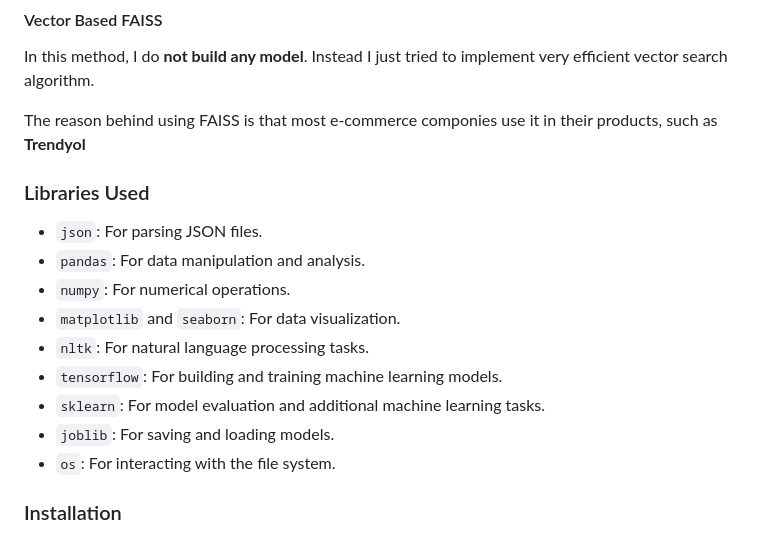
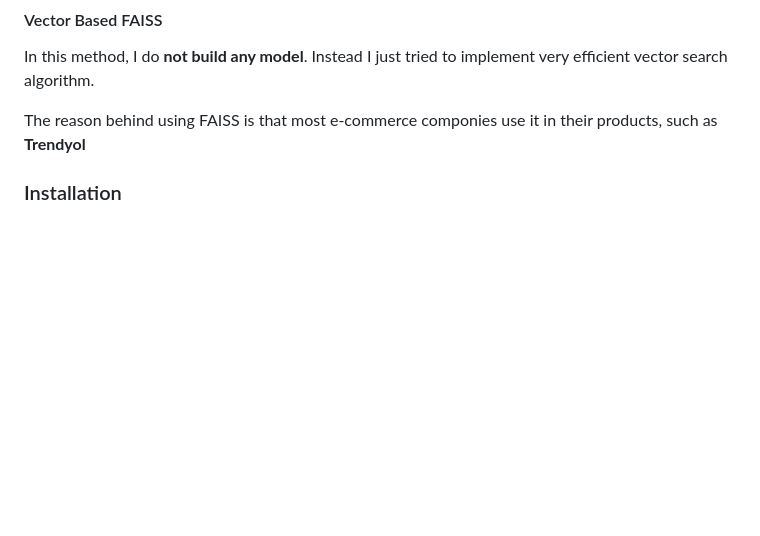
Before and after one commit to AlperenOvak/Product_Classification, a Markdown page: README.md, the part around the change. Rendered like a GitHub page; blank space fills up the shorter version.

```diff
--- a/README.md
+++ b/README.md
@@ -86,17 +86,6 @@ In this method, I do **not build any model**. Instead I just tried to implement
 
 The reason behind using FAISS is that most e-commerce componies use it in their products, such as **Trendyol**
 
-### Libraries Used
-
-- `json`: For parsing JSON files.
-- `pandas`: For data manipulation and analysis.
-- `numpy`: For numerical operations.
-- `matplotlib` and `seaborn`: For data visualization.
-- `nltk`: For natural language processing tasks.
-- `tensorflow`: For building and training machine learning models.
-- `sklearn`: For model evaluation and additional machine learning tasks.
-- `joblib`: For saving and loading models.
-- `os`: For interacting with the file system.
 
 ### Installation
 
```
